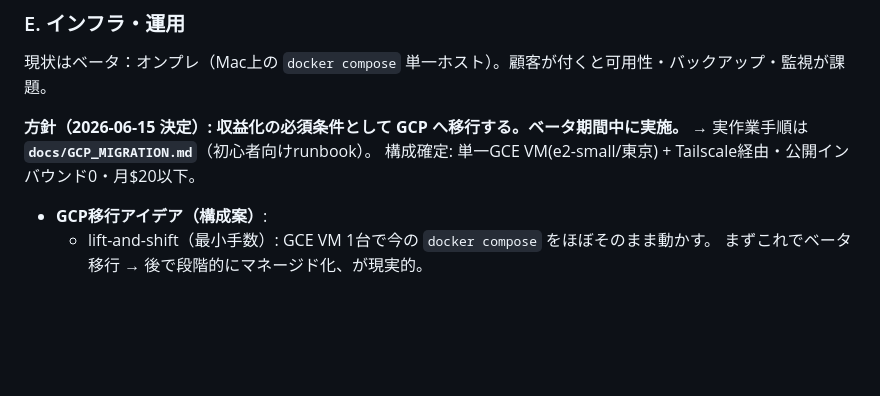
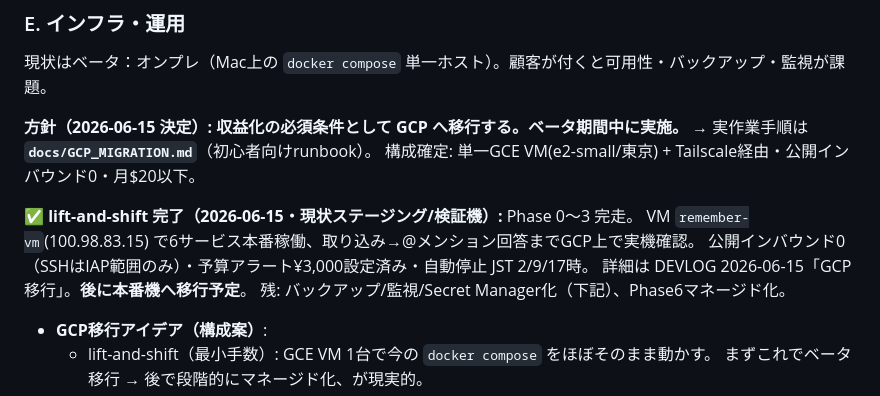
Before and after one commit to aigamoid/remember, a Markdown page: docs/OPEN_ISSUES.md, the part around the change. GitHub-like rendering; blank space fills up the shorter version.

Commit message:
docs(OI-14 E): GCP lift-and-shift完了(検証機)を記録
Co-Authored-By: Claude Opus 4.8 <noreply@anthropic.com>

```diff
--- a/docs/OPEN_ISSUES.md
+++ b/docs/OPEN_ISSUES.md
@@ -109,6 +109,12 @@ guild_id単位の利用量計測・上限が無く、人気が出た瞬間に赤
 **方針（2026-06-15 決定）: 収益化の必須条件として GCP へ移行する。ベータ期間中に実施。**
 → 実作業手順は **`docs/GCP_MIGRATION.md`**（初心者向けrunbook）。
 構成確定: 単一GCE VM(e2-small/東京) + Tailscale経由・公開インバウンド0・月$20以下。
+
+**✅ lift-and-shift 完了（2026-06-15・現状ステージング/検証機）:** Phase 0〜3 完走。
+VM `remember-vm`(100.98.83.15) で6サービス本番稼働、取り込み→@メンション回答までGCP上で実機確認。
+公開インバウンド0（SSHはIAP範囲のみ）・予算アラート¥3,000設定済み・自動停止 JST 2/9/17時。
+詳細は DEVLOG 2026-06-15「GCP移行」。**後に本番機へ移行予定**。
+残: バックアップ/監視/Secret Manager化（下記）、Phase6マネージド化。
 
 - **GCP移行アイデア（構成案）**:
   - lift-and-shift（最小手数）: GCE VM 1台で今の `docker compose` をほぼそのまま動かす。
```
